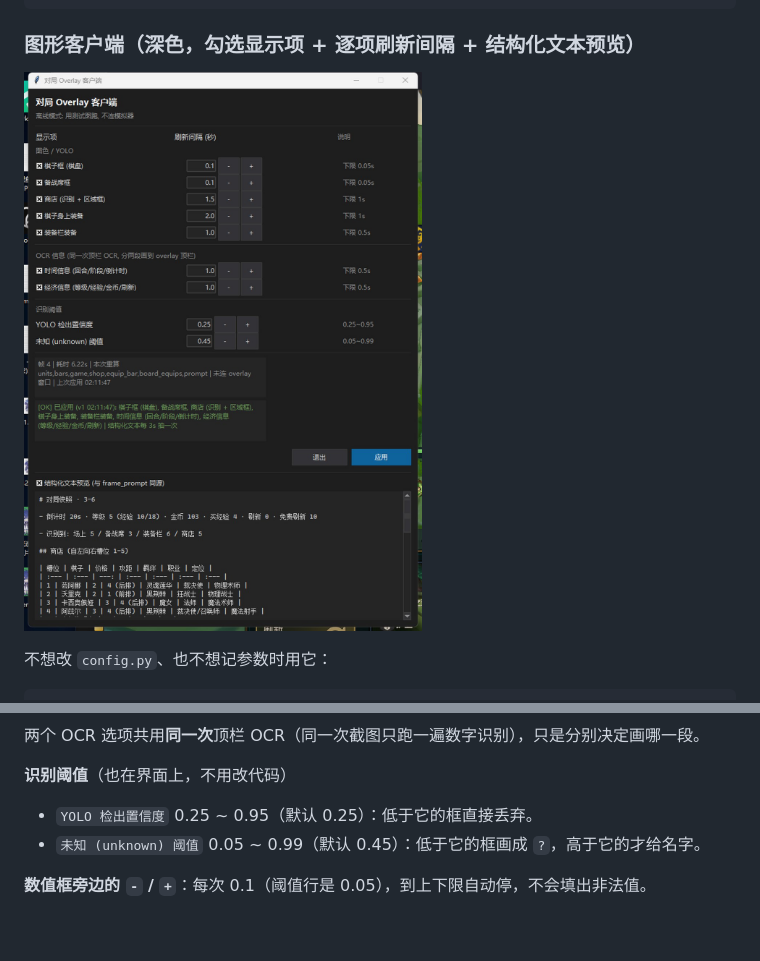
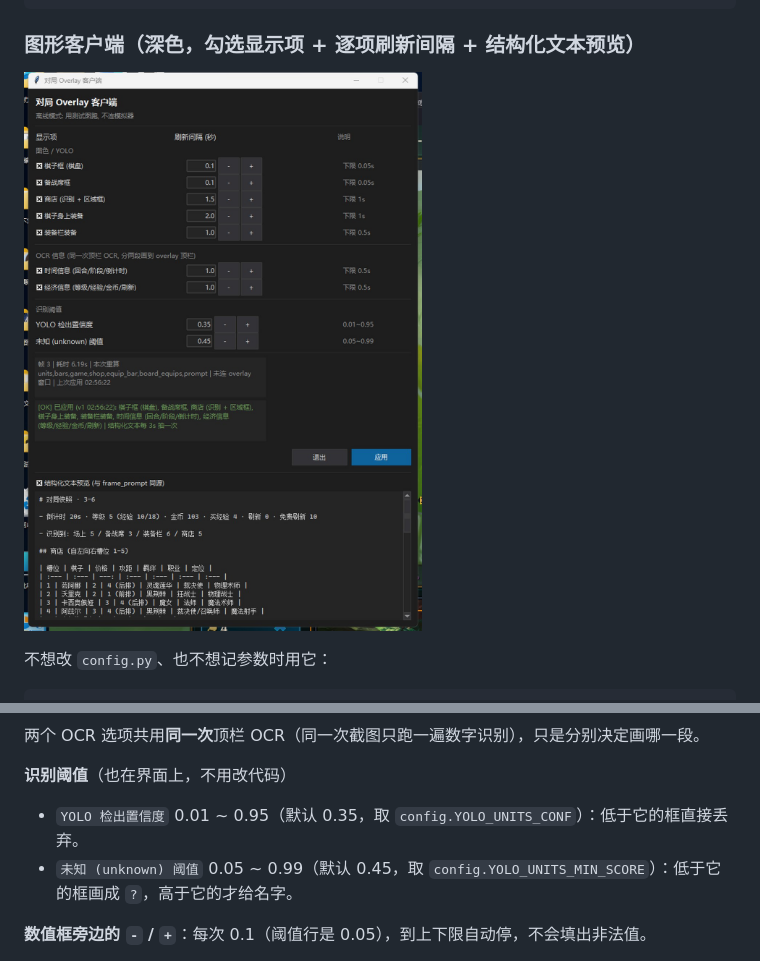
Before and after one commit to bode135/jcc_agent, a Markdown page: README.md, 2 parts joined by grey strips. GitHub-like rendering; pictures changed too: docs/images/overlay_client.jpg; blank space fills up the shorter version.

Commit message:
fix(client): 检出置信度下限改 0.01, 默认恢复 config 的 0.35
conf 默认值之前被我按 0.25 硬编码, 没有依据; 现在取 config.YOLO_UNITS_CONF (0.35, 与父项目一致), 下限 0.01; unknown 阈值仍取 config.YOLO_UNITS_MIN_SCORE (0.45).

```diff
--- a/README.md
+++ b/README.md
@@ -150,8 +150,8 @@ python -X utf8 -u -m scripts.overlay_client --img tests/images/board_ingame.png
 
 **识别阈值**（也在界面上，不用改代码）
 
-- `YOLO 检出置信度` 0.25 ~ 0.95（默认 0.25）：低于它的框直接丢弃。
-- `未知 (unknown) 阈值` 0.05 ~ 0.99（默认 0.45）：低于它的框画成 `?`，高于它的才给名字。
+- `YOLO 检出置信度` 0.01 ~ 0.95（默认 0.35，取 `config.YOLO_UNITS_CONF`）：低于它的框直接丢弃。
+- `未知 (unknown) 阈值` 0.05 ~ 0.99（默认 0.45，取 `config.YOLO_UNITS_MIN_SCORE`）：低于它的框画成 `?`，高于它的才给名字。
 
 **数值框旁边的 `-` / `+`**：每次 0.1（阈值行是 0.05），到上下限自动停，不会填出非法值。
 
```
Also changed, not shown: 2 other files.
